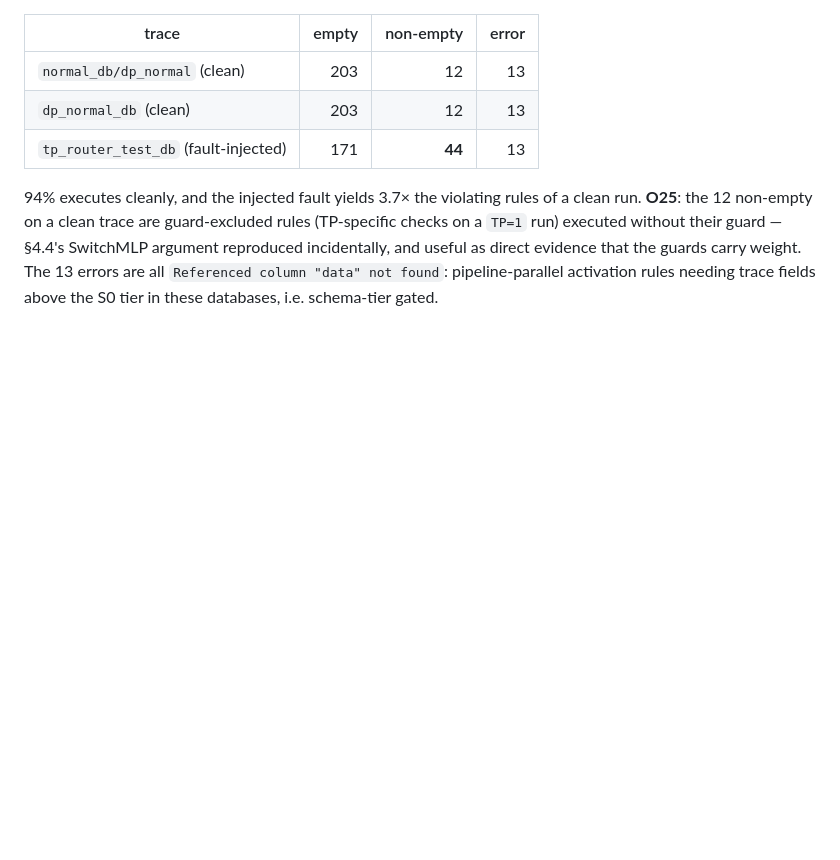
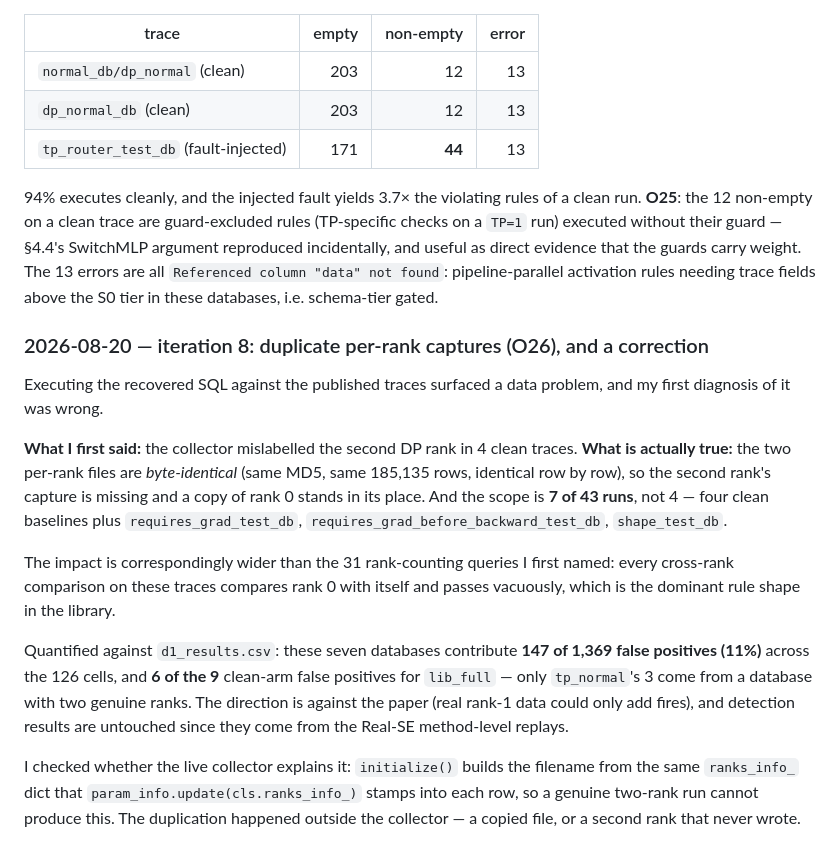
Before and after one commit to vivia-an/trainaudit-vldb-artifact, a Markdown page: docs/AUDIT_STATE.md, the part around the change. GitHub-like rendering; blank space fills up the shorter version.

```diff
--- a/docs/AUDIT_STATE.md
+++ b/docs/AUDIT_STATE.md
@@ -222,3 +222,28 @@ checks on a `TP=1` run) executed without their guard — §4.4's SwitchMLP argum
 reproduced incidentally, and useful as direct evidence that the guards carry weight.
 The 13 errors are all `Referenced column "data" not found`: pipeline-parallel activation
 rules needing trace fields above the S0 tier in these databases, i.e. schema-tier gated.
+
+### 2026-08-20 — iteration 8: duplicate per-rank captures (O26), and a correction
+Executing the recovered SQL against the published traces surfaced a data problem, and my
+first diagnosis of it was wrong.
+
+**What I first said:** the collector mislabelled the second DP rank in 4 clean traces.
+**What is actually true:** the two per-rank files are *byte-identical* (same MD5, same
+185,135 rows, identical row by row), so the second rank's capture is missing and a copy of
+rank 0 stands in its place. And the scope is **7 of 43 runs**, not 4 — four clean baselines
+plus `requires_grad_test_db`, `requires_grad_before_backward_test_db`, `shape_test_db`.
+
+The impact is correspondingly wider than the 31 rank-counting queries I first named: every
+cross-rank comparison on these traces compares rank 0 with itself and passes vacuously,
+which is the dominant rule shape in the library.
+
+Quantified against `d1_results.csv`: these seven databases contribute **147 of 1,369 false
+positives (11%)** across the 126 cells, and **6 of the 9** clean-arm false positives for
+`lib_full` — only `tp_normal`'s 3 come from a database with two genuine ranks. The
+direction is against the paper (real rank-1 data could only add fires), and detection
+results are untouched since they come from the Real-SE method-level replays.
+
+I checked whether the live collector explains it: `initialize()` builds the filename from
+the same `ranks_info_` dict that `param_info.update(cls.ranks_info_)` stamps into each
+row, so a genuine two-rank run cannot produce this. The duplication happened outside the
+collector — a copied file, or a second rank that never wrote.
```
Also changed, not shown: docs/GAP_AUDIT.md (+1 -1 lines), docs/TRACE_DATA_CAVEATS.md (+64 -48 lines).
